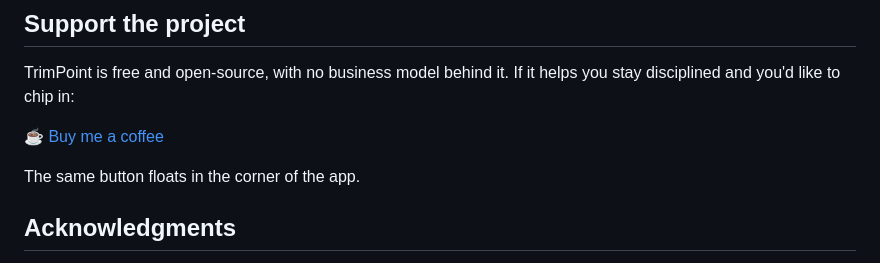
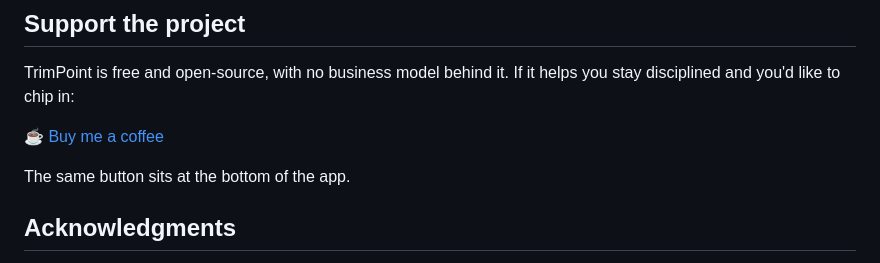
Before and after one commit to gillberg1111/trimpoint, a Markdown page: README.md, the part around the change. Drawn GitHub-style.

Commit message:
Fixed Buy Me A Coffee button

```diff
--- a/README.md
+++ b/README.md
@@ -125,7 +125,7 @@ TrimPoint is free and open-source, with no business model behind it. If it helps
 
 [☕ Buy me a coffee](https://buymeacoffee.com/gillberg1111)
 
-The same button floats in the corner of the app.
+The same button sits at the bottom of the app.
 
 ## Acknowledgments
 
```
